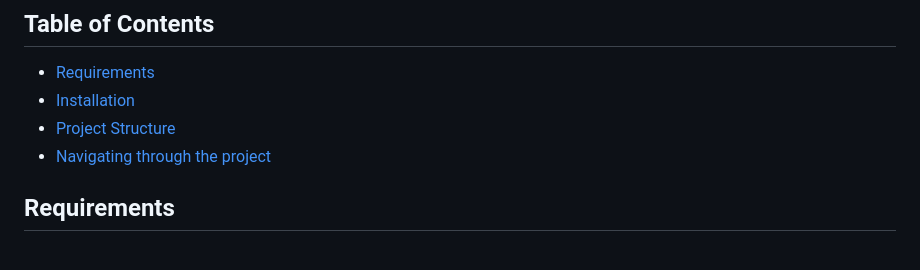
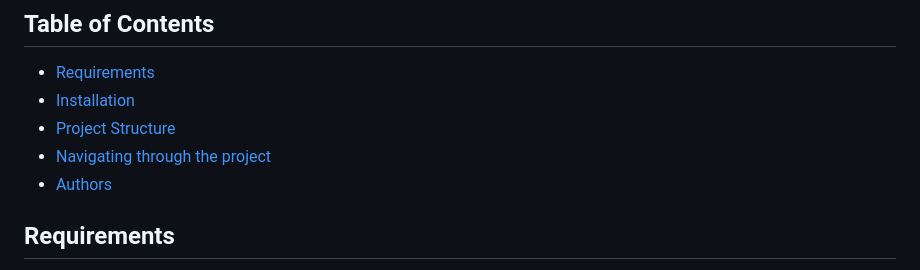
Before and after one commit to SreeSathwika/Sign2Script, a Markdown page: README.md, the part around the change. GitHub-like rendering.

Commit message:
File from Sree's PC

```diff
--- a/README.md
+++ b/README.md
@@ -10,6 +10,7 @@ With Sign2Script, communication barriers are broken down, promoting inclusivity
 - [Installation](#installation)
 - [Project Structure](#project-structure)
 - [Navigating through the project](#navigating-through-the-project)
+- [Authors](#authors)
 
 ## Requirements
 - Python 3.x
```
